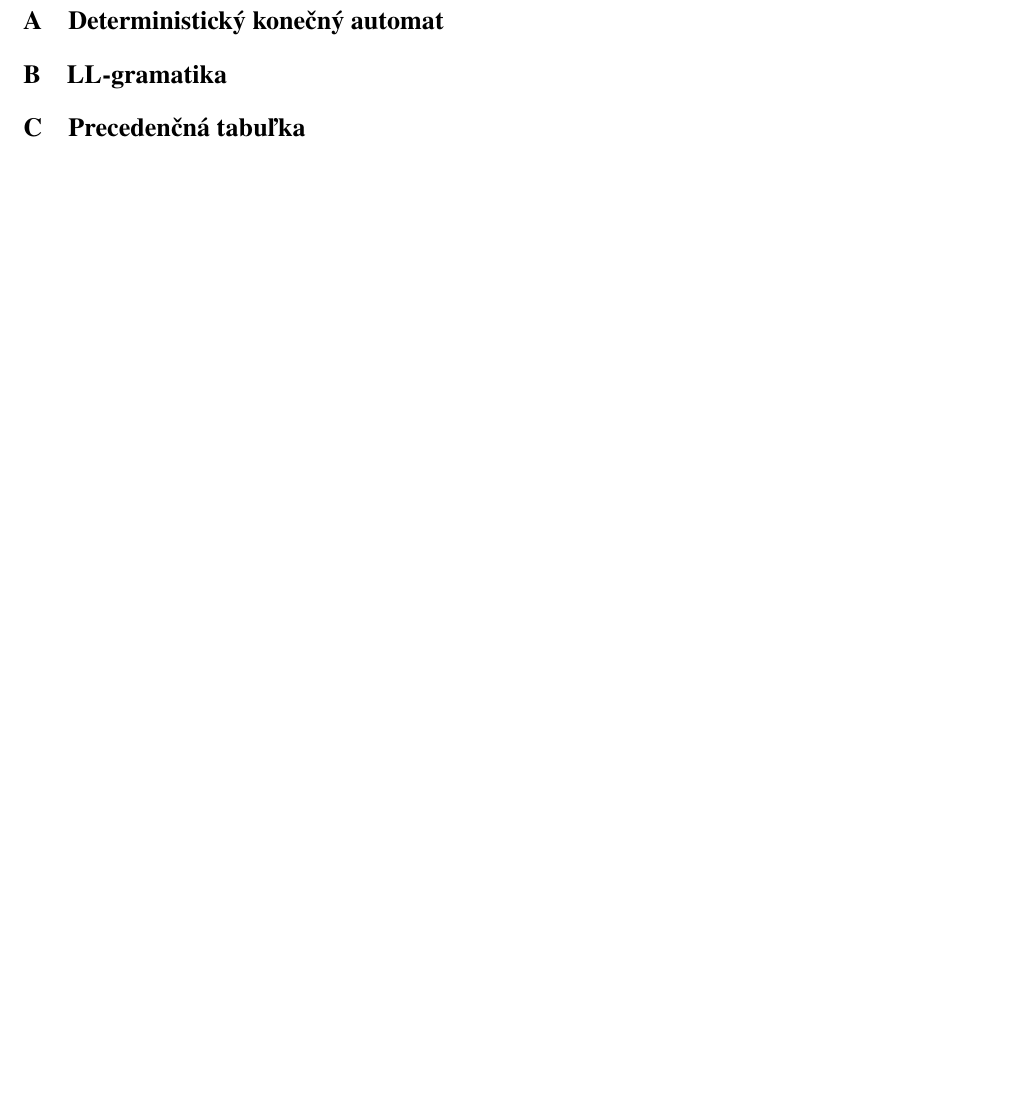
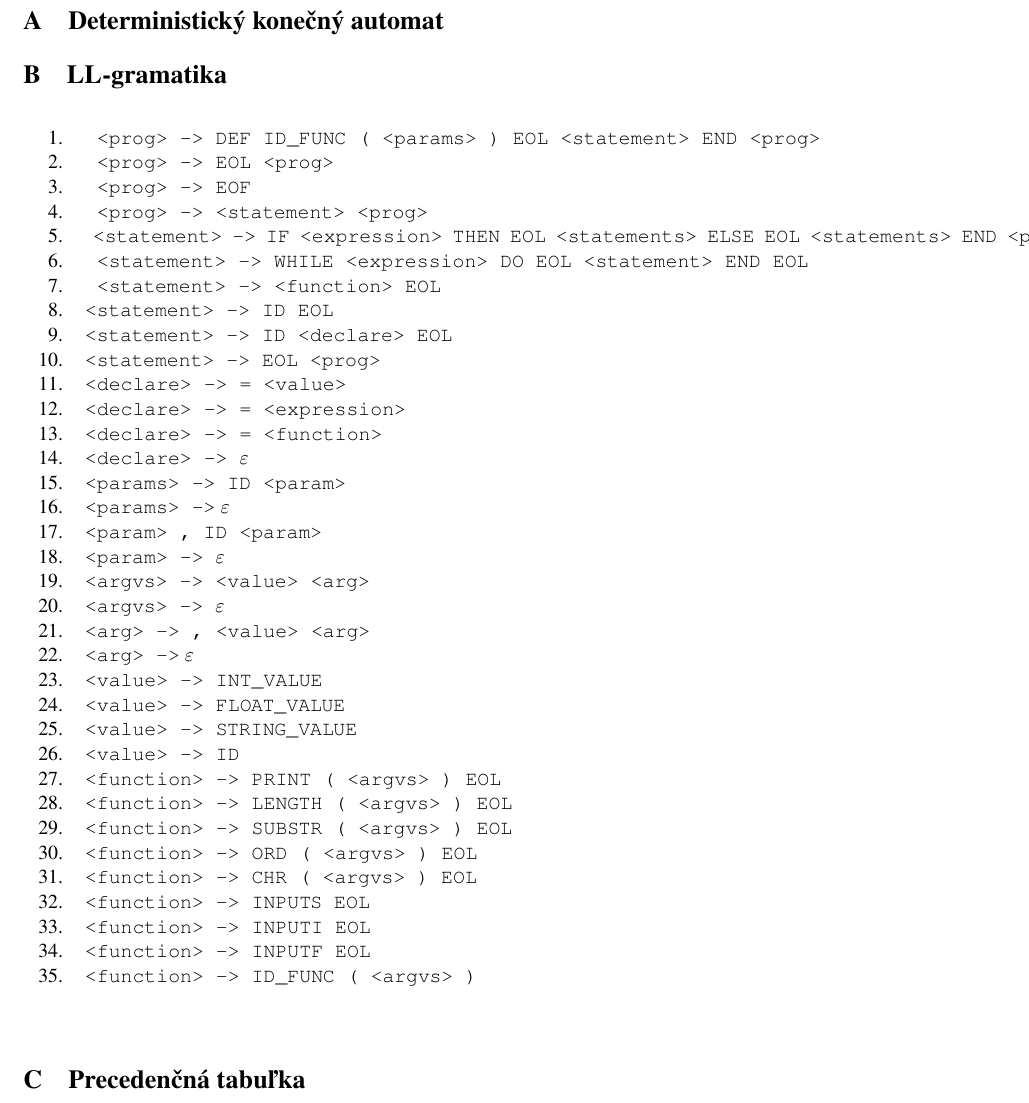
Before and after one commit to tulus42/IFJ-proj, a LaTeX document (Documentation/dokumentace.tex): part of page 6 of 6 before the commit and part of page 6 of 7 after it, cut so that both start at the same text, the shorter picture padded with empty space. Compiled offline with pdfLaTeX.

Commit message:
Update dokumentace.tex

```diff
--- a/Documentation/dokumentace.tex
+++ b/Documentation/dokumentace.tex
@@ -10,6 +10,9 @@
 \usepackage[IL2]{fontenc}
 \usepackage{verbatim}
 \usepackage{graphics}
+\usepackage{graphicx}
+\usepackage[unicode]{hyperref}
+\usepackage{enumitem}
 
 \begin{document}
 \begin{center}
@@ -109,6 +112,56 @@ Pre správu projektu sme používali verzovací systém Git a vzdialený repozit
 
 \section{Deterministický konečný automat}
 \section{LL-gramatika}
+\begin{table}[!ht]
+	\centering
+    \begin{enumerate}[noitemsep]
+        \item \verb|  <prog> -> DEF ID_FUNC ( <params> ) EOL <statement> END <prog>|
+        \item \verb|  <prog> -> EOL <prog>|
+        \item \verb|  <prog> -> EOF|
+        \item \verb|  <prog> -> <statement> <prog>|
+
+        \item \verb|  <statement> -> IF <expression> THEN EOL <statements> ELSE EOL <statements> END <prog>|
+        \item \verb|  <statement> -> WHILE <expression> DO EOL <statement> END EOL|
+        \item \verb|  <statement> -> <function> EOL|
+        \item \verb| <statement> -> ID EOL|
+        \item \verb| <statement> -> ID <declare> EOL|
+        \item \verb| <statement> -> EOL <prog>|
+
+        \item \verb| <declare> -> = <value>|
+        \item \verb| <declare> -> = <expression>|
+        \item \verb| <declare> -> = <function>|
+        \item \verb| <declare> -> |$\varepsilon$
+
+        \item \verb| <params> -> ID <param>|
+        \item \verb| <params> ->| $\varepsilon$
+
+        \item \verb| <param> , ID <param>|
+        \item \verb| <param> -> |$\varepsilon$
+
+        \item \verb| <argvs> -> <value> <arg>|
+        \item \verb| <argvs> -> |$\varepsilon$
+
+        \item \verb| <arg> -> , <value> <arg>|
+        \item \verb| <arg> ->| $\varepsilon$
+
+        \item \verb| <value> -> INT_VALUE|
+        \item \verb| <value> -> FLOAT_VALUE|
+        \item \verb| <value> -> STRING_VALUE|
+        \item \verb| <value> -> ID|
+
+        \item \verb| <function> -> PRINT ( <argvs> ) EOL|
+        \item \verb| <function> -> LENGTH ( <argvs> ) EOL|
+        \item \verb| <function> -> SUBSTR ( <argvs> ) EOL|
+        \item \verb| <function> -> ORD ( <argvs> ) EOL|
+        \item \verb| <function> -> CHR ( <argvs> ) EOL|
+        \item \verb| <function> -> INPUTS EOL|
+        \item \verb| <function> -> INPUTI EOL|
+        \item \verb| <function> -> INPUTF EOL|
+        \item \verb| <function> -> ID_FUNC ( <argvs> )|
+	\end{enumerate}
+
+	\label{table:ll_gramatika}
+\end{table}
 \section{Precedenčná tabuľka}
 \begin{table}[ht]
 \centering
```
